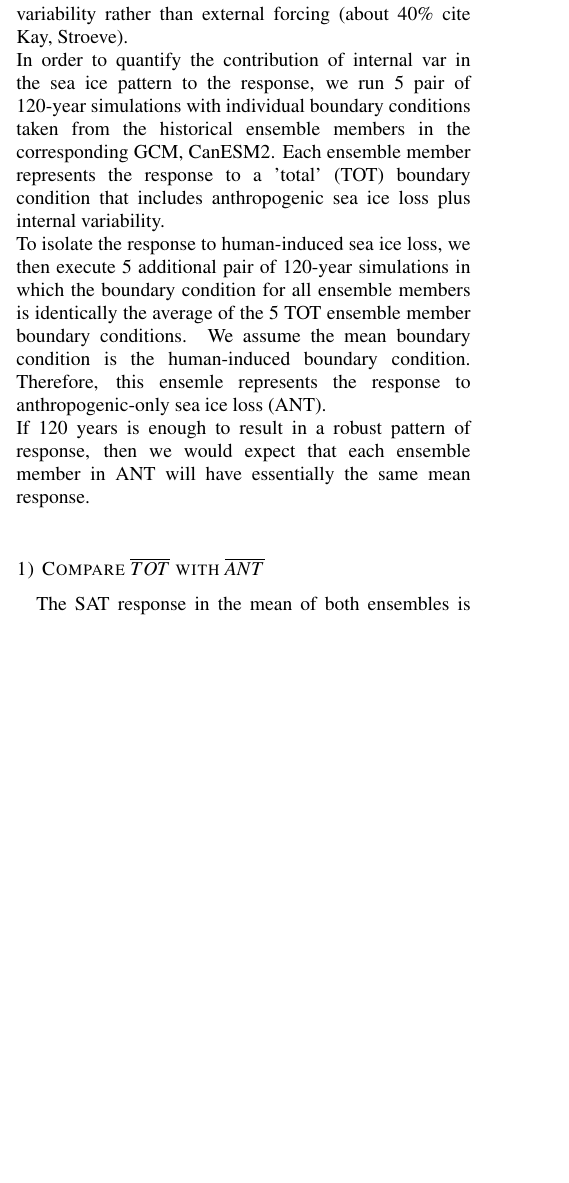
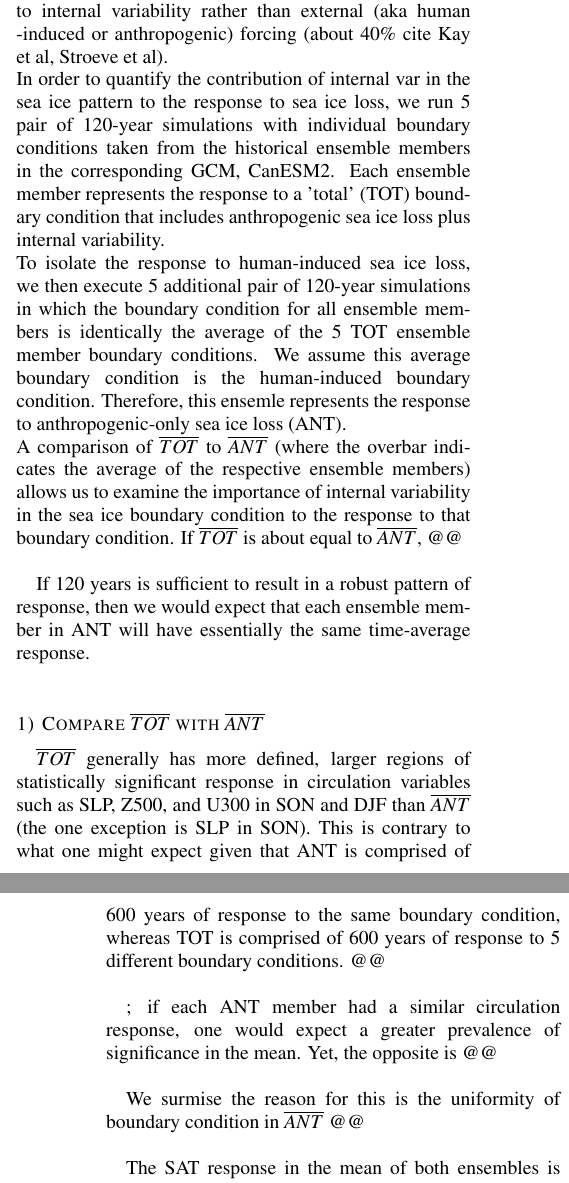
Before and after one commit to kemccusker/seaiceinfluence, a LaTeX document (SeaIceInfluence.tex): part of one column of page 2 of 12 before the commit and two parts of the columns of pages 2 and 3 of 13 after it, the two joined at a grey line, cut so that both start at the same text, the shorter picture padded with empty space. Compiled offline with pdfLaTeX.

Commit message:
Small updates to outline

```diff
--- a/SeaIceInfluence.tex
+++ b/SeaIceInfluence.tex
@@ -167,2 +165,0 @@ Z500 \\
-HAD displays a significant region of high geopotential heights extending over Barents-Kara, Laptev, East Siberian, and Chukchi Seas, and extending south over north and east Siberia in SON, whereas NSIDC has a much smaller region of high heights over north-central Siberia but insignificant low heights over the polar cap (Figure \ref{fig:fig3c}. Accordingly, the $>$65N average (NAM index) is significant and positive (negative NAM) in HAD with no significant change in NSIDC. \\
-DJF $>$65N Z500 anomalies are insignificant in both observational simulations, with no consistent and significant regional changes between the two simulations. However, both show high heights over the North Atlantic, North America, and north-central Russia (?), and low heights over the North Pacific. The high height found just near the Barents-Kara Seas in HAD is similar to that found to cause cold-Eurasian winters (e.g. Mori et al 2014), although we do not find statistically significant cooling there in the DJF time-mean (refer to Figure \ref{fig:fig3}). February does however have a region of significant cooling in central Eurasia in HAD. Both January and February exhibit significant cooling in NSIDC although the region is somewhat further south.\\
@@ -175,10 +177,12 @@ FIGURES:\\
 
 \subsection{Internal variability in the BCs}
 
-Part of the historical sea ice loss is due to internal variability rather than external forcing (about 40\% cite Kay, Stroeve). \\
-In order to quantify the contribution of internal var in the sea ice pattern to the response, we run 5 pair of 120-year simulations with individual boundary conditions taken from the historical ensemble members in the corresponding GCM, CanESM2. Each ensemble member represents the response to a 'total' (TOT) boundary condition that includes anthropogenic sea ice loss plus internal variability. \\
-To isolate the response to human-induced sea ice loss, we then execute 5 additional pair of 120-year simulations in which the boundary condition for all ensemble members is identically the average of the 5 TOT ensemble member boundary conditions. We assume the mean boundary condition is the human-induced boundary condition. Therefore, this ensemle represents the response to anthropogenic-only sea ice loss (ANT).\\
-If 120 years is enough to result in a robust pattern of response, then we would expect that each ensemble member in ANT will have essentially the same mean response.\\
+Part of the historical, observed sea ice loss is due to internal variability rather than external (aka human -induced or anthropogenic) forcing (about 40\% cite Kay et al, Stroeve et al). \\
+In order to quantify the contribution of internal var in the sea ice pattern to the response to sea ice loss, we run 5 pair of 120-year simulations with individual boundary conditions taken from the historical ensemble members in the corresponding GCM, CanESM2. Each ensemble member represents the response to a 'total' (TOT) boundary condition that includes anthropogenic sea ice loss plus internal variability. \\
+To isolate the response to human-induced sea ice loss, we then execute 5 additional pair of 120-year simulations in which the boundary condition for all ensemble members is identically the average of the 5 TOT ensemble member boundary conditions. We assume this average boundary condition is the human-induced boundary condition. Therefore, this ensemle represents the response to anthropogenic-only sea ice loss (ANT).\\
+A comparison of $\overline{TOT}$ to $\overline{ANT}$ (where the overbar indicates the average of the respective ensemble members) allows us to examine the importance of internal variability in the sea ice boundary condition to the response to that boundary condition. If $\overline{TOT}$ is about equal to $\overline{ANT}$, @@\\
+
+If 120 years is sufficient to result in a robust pattern of response, then we would expect that each ensemble member in ANT will have essentially the same time-average response.\\
 
 % SON range in ENS: 0.45458     0.45/1.17 = 0.38 = 38% of mean
 % SON range in ENSE: 0.09009   0.09/1.12 = 0.08 = 8% of mean
@@ -192,6 +196,12 @@ If 120 years is enough to result in a robust pattern of response, then we would
 
 \subsubsection{Compare $\overline{TOT}$ with $\overline{ANT}$}
 
+$\overline{TOT}$ generally has more defined, larger regions of statistically significant response in circulation variables such as SLP, Z500, and U300 in SON and DJF than $\overline{ANT}$ (the one exception is SLP in SON). This is contrary to what one might expect given that ANT is comprised of 600 years of response to the same boundary condition, whereas TOT is comprised of 600 years of response to 5 different boundary conditions. @@\\
+
+; if each ANT member had a similar circulation response, one would expect a greater prevalence of significance in the mean. Yet, the opposite is @@\\
+
+We surmise the reason for this is the uniformity of boundary condition in $\overline{ANT}$ @@\\
+
 The SAT response in the mean of both ensembles is nearly identical in SON and DJF, both in magnitude (see seasonal cycle or regional mean figure of seasonal polar cap temp anomalies), and pattern (see pattern correlation of 0.99 and 0.98 for SON and DJF, respectively). Describe.\\
 $\overline{TOT}$ and $\overline{ANT}$ polar cap ($>$60N) ensemble mean SAT anomalies are similar (1.17, 1.12$^\circ$C in SON and 1.06, 1.09$^\circ$C in DJF), and not statistically different from each other (technically, the SON average SAT anomalies are juuuust separated as the upper confidence limit on $\overline{ANT}$ is 0.0002 lower than the lower confidence limit on $\overline{TOT}$).\\
 
@@ -203,9 +213,9 @@ In SON, Z500 is anomalously high over the polar cap, with a broader significant
 \subsubsection{Compare TOT and ANT ensembles}
 ANT ensemble members all have roughly equivalent polar cap SAT anomalies in SON, indicating that 120 years is sufficient to filter out internal variability in the response to sea ice loss. \\
 SON and DJF polar mean temperatures ($>$60N) vary only by 0.09$^\circ$C and 0.36$^\circ$C, respectively within the ANT ensemble (compare this with 0.45$^\circ$C and 0.44$^\circ$C in the TOT ensemble).  \\
-Because TOT ensemble members exhibit a large range in polar cap SAT anomalies (roughly 40\% of the mean polar cap SAT anomaly), we can conclude that internal variability in the sea ice forcing pattern is an important driver of the magnitude of the SAT response in SON. \\
+Because TOT ensemble members exhibit a large range in polar cap SAT anomalies (roughly 40\% of the mean polar cap SAT anomaly), we can conclude that internal variability in the sea ice forcing pattern is an important driver of the magnitude of the SAT response in SON. Forty percent is also in line with previous estimates of the contribution of internal variability to observed sea ice loss. \\
 Describe DJF @@ \\
-If we correlate each TOT ensemble member with each other to quantify how similar each response pattern is to another equally probable pattern, we see that the average 'percent common variation', or average of the squared-correlation coefficients, gives 70\% for the TOT ensemble compared with 90\% for the ANT ensemble. This indicates that i. about 10\% of the SAT response in ANT is internal variability in the response (since the sea ice forcing pattern is identical for all members), and ii. about 20\% of the SAT response in TOT is internal variability in forcing pattern + internal variability in response (90\%-70\%), yielding a residual of 10\% contribution from internal variability in the sea ice pattern. \\
+If we correlate the SAT response pattern of each TOT ensemble member with each other to quantify how similar each response pattern is to another equally probable pattern, we see that the average 'percent common variation', or average of the squared-correlation coefficients, gives 70\% for the TOT ensemble compared with 90\% for the ANT ensemble. This indicates that i. about 10\% of the SAT response in ANT is internal variability in the response (since the sea ice forcing pattern is identical for all members), and ii. about 20\% of the SAT response in TOT is internal variability in forcing pattern + internal variability in response (90\%-70\%), yielding a residual of 10\% contribution from internal variability in the sea ice pattern. This implies that internal variability in the sea ice pattern itself is of equivalent importance to internal variability in the response to sea ice loss.\\
 @@quantify or at least pick out where/why this would be important weather-wise --- mainly local effect ?
 
 
```
Also changed, not shown: SeaIceInfluence.tex (10 more changed lines).
